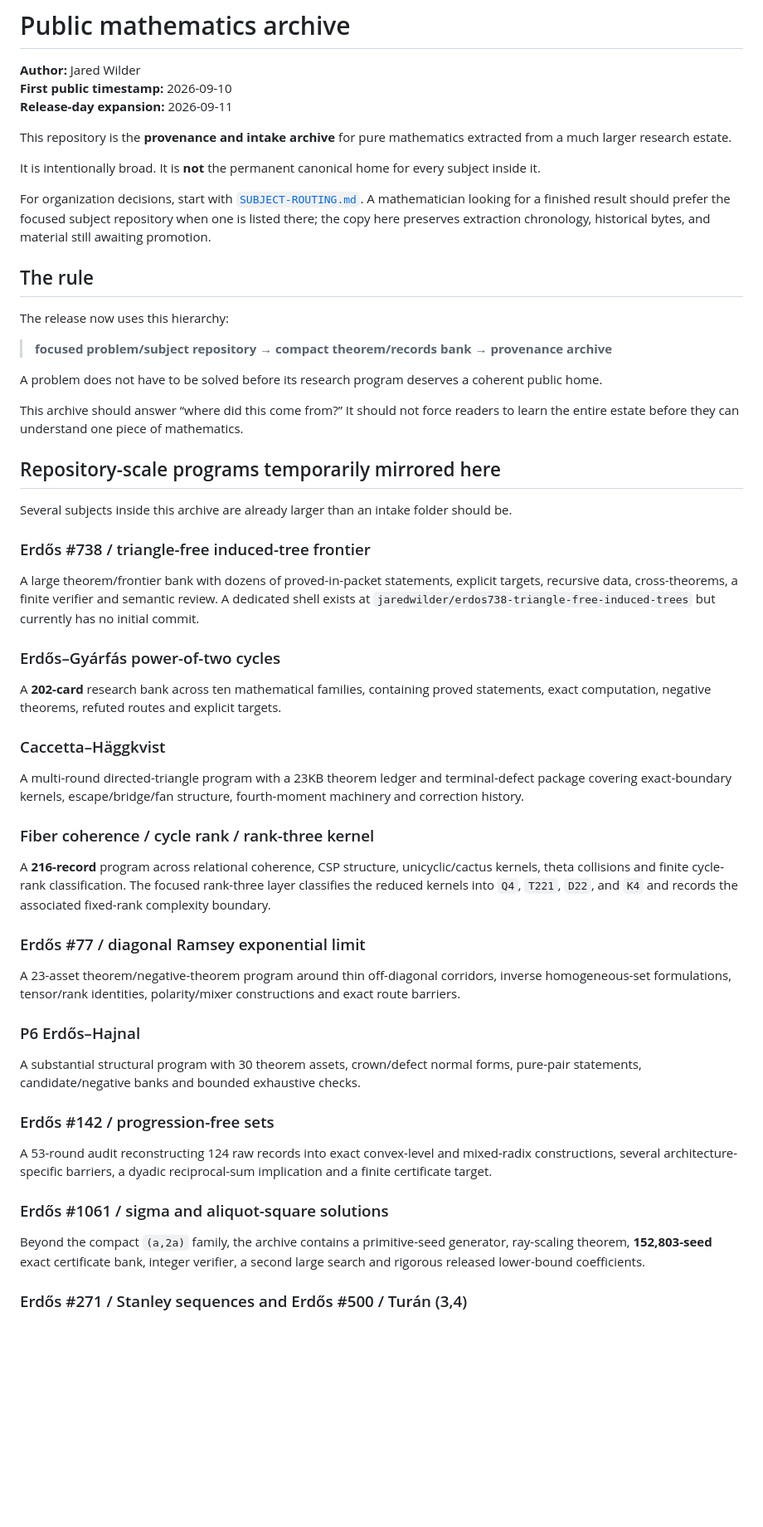
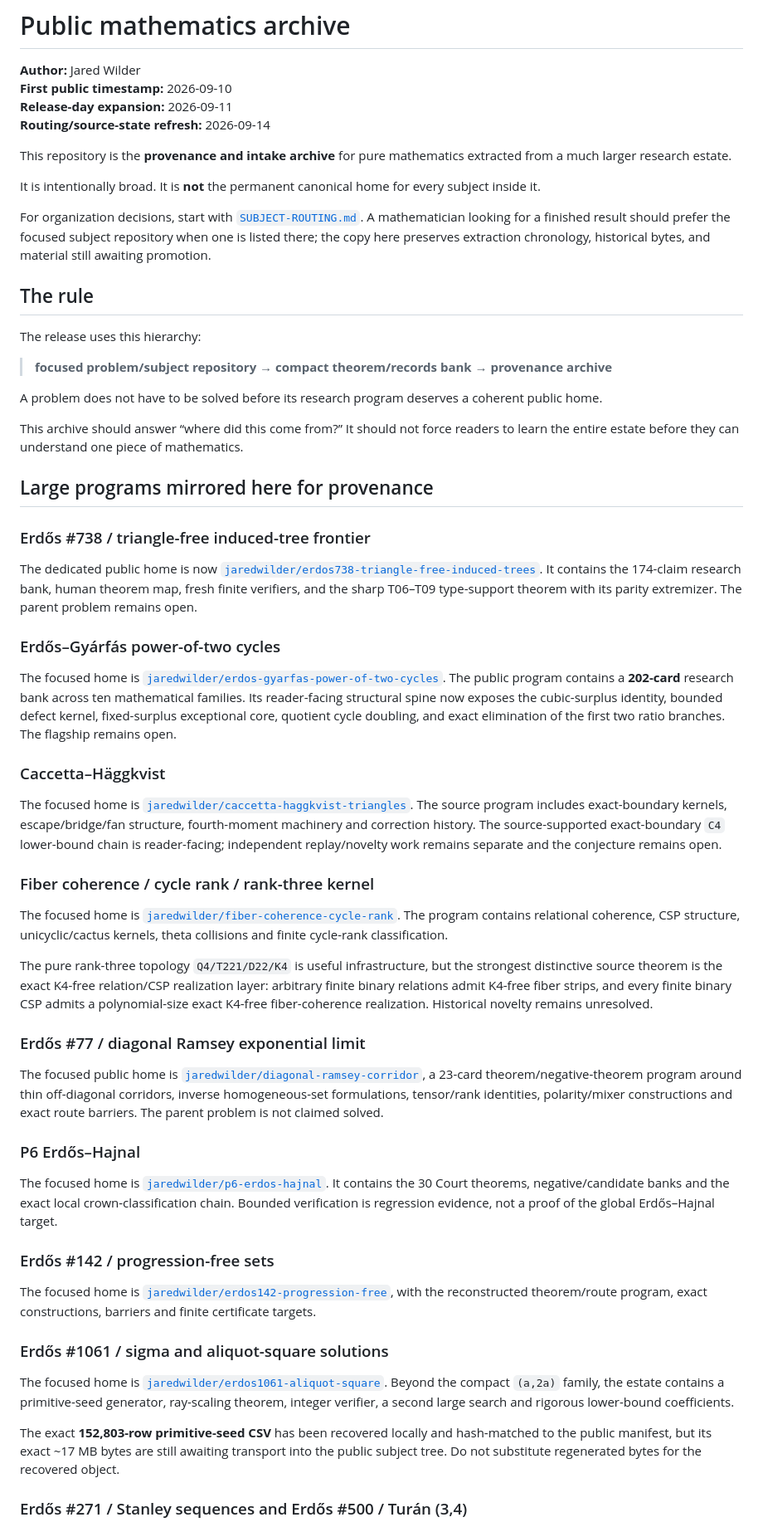
Before and after one commit to jaredwilder/unpublished-math-papers, a Markdown page: README.md, the part around one of its changes. Shown at 83% size. Drawn GitHub-style; blank space fills up the shorter version.

```diff
--- a/README.md
+++ b/README.md
@@ -3,6 +3,7 @@
 **Author:** Jared Wilder
 **First public timestamp:** 2026-09-10
 **Release-day expansion:** 2026-09-11
+**Routing/source-state refresh:** 2026-09-14
 
 This repository is the **provenance and intake archive** for pure mathematics extracted from a much larger research estate.
 
@@ -12,7 +13,7 @@ For organization decisions, start with [`SUBJECT-ROUTING.md`](SUBJECT-ROUTING.md
 
 ## The rule
 
-The release now uses this hierarchy:
+The release uses this hierarchy:
 
 > **focused problem/subject repository → compact theorem/records bank → provenance archive**
 
@@ -20,41 +21,43 @@ A problem does not have to be solved before its research program deserves a cohe
 
 This archive should answer “where did this come from?” It should not force readers to learn the entire estate before they can understand one piece of mathematics.
 
-## Repository-scale programs temporarily mirrored here
-
-Several subjects inside this archive are already larger than an intake folder should be.
+## Large programs mirrored here for provenance
 
 ### Erdős #738 / triangle-free induced-tree frontier
 
-A large theorem/frontier bank with dozens of proved-in-packet statements, explicit targets, recursive data, cross-theorems, a finite verifier and semantic review. A dedicated shell exists at `jaredwilder/erdos738-triangle-free-induced-trees` but currently has no initial commit.
+The dedicated public home is now [`jaredwilder/erdos738-triangle-free-induced-trees`](https://github.com/jaredwilder/erdos738-triangle-free-induced-trees). It contains the 174-claim research bank, human theorem map, fresh finite verifiers, and the sharp T06–T09 type-support theorem with its parity extremizer. The parent problem remains open.
 
 ### Erdős–Gyárfás power-of-two cycles
 
-A **202-card** research bank across ten mathematical families, containing proved statements, exact computation, negative theorems, refuted routes and explicit targets.
+The focused home is [`jaredwilder/erdos-gyarfas-power-of-two-cycles`](https://github.com/jaredwilder/erdos-gyarfas-power-of-two-cycles). The public program contains a **202-card** research bank across ten mathematical families. Its reader-facing structural spine now exposes the cubic-surplus identity, bounded defect kernel, fixed-surplus exceptional core, quotient cycle doubling, and exact elimination of the first two ratio branches. The flagship remains open.
 
 ### Caccetta–Häggkvist
 
-A multi-round directed-triangle program with a 23KB theorem ledger and terminal-defect package covering exact-boundary kernels, escape/bridge/fan structure, fourth-moment machinery and correction history.
+The focused home is [`jaredwilder/caccetta-haggkvist-triangles`](https://github.com/jaredwilder/caccetta-haggkvist-triangles). The source program includes exact-boundary kernels, escape/bridge/fan structure, fourth-moment machinery and correction history. The source-supported exact-boundary `C4` lower-bound chain is reader-facing; independent replay/novelty work remains separate and the conjecture remains open.
 
 ### Fiber coherence / cycle rank / rank-three kernel
 
-A **216-record** program across relational coherence, CSP structure, unicyclic/cactus kernels, theta collisions and finite cycle-rank classification. The focused rank-three layer classifies the reduced kernels into `Q4`, `T221`, `D22`, and `K4` and records the associated fixed-rank complexity boundary.
+The focused home is [`jaredwilder/fiber-coherence-cycle-rank`](https://github.com/jaredwilder/fiber-coherence-cycle-rank). The program contains relational coherence, CSP structure, unicyclic/cactus kernels, theta collisions and finite cycle-rank classification.
+
+The pure rank-three topology `Q4/T221/D22/K4` is useful infrastructure, but the strongest distinctive source theorem is the exact K4-free relation/CSP realization layer: arbitrary finite binary relations admit K4-free fiber strips, and every finite binary CSP admits a polynomial-size exact K4-free fiber-coherence realization. Historical novelty remains unresolved.
 
 ### Erdős #77 / diagonal Ramsey exponential limit
 
-A 23-asset theorem/negative-theorem program around thin off-diagonal corridors, inverse homogeneous-set formulations, tensor/rank identities, polarity/mixer constructions and exact route barriers.
+The focused public home is [`jaredwilder/diagonal-ramsey-corridor`](https://github.com/jaredwilder/diagonal-ramsey-corridor), a 23-card theorem/negative-theorem program around thin off-diagonal corridors, inverse homogeneous-set formulations, tensor/rank identities, polarity/mixer constructions and exact route barriers. The parent problem is not claimed solved.
 
 ### P6 Erdős–Hajnal
 
-A substantial structural program with 30 theorem assets, crown/defect normal forms, pure-pair statements, candidate/negative banks and bounded exhaustive checks.
+The focused home is [`jaredwilder/p6-erdos-hajnal`](https://github.com/jaredwilder/p6-erdos-hajnal). It contains the 30 Court theorems, negative/candidate banks and the exact local crown-classification chain. Bounded verification is regression evidence, not a proof of the global Erdős–Hajnal target.
 
 ### Erdős #142 / progression-free sets
 
-A 53-round audit reconstructing 124 raw records into exact convex-level and mixed-radix constructions, several architecture-specific barriers, a dyadic reciprocal-sum implication and a finite certificate target.
+The focused home is [`jaredwilder/erdos142-progression-free`](https://github.com/jaredwilder/erdos142-progression-free), with the reconstructed theorem/route program, exact constructions, barriers and finite certificate targets.
 
 ### Erdős #1061 / sigma and aliquot-square solutions
 
-Beyond the compact `(a,2a)` family, the archive contains a primitive-seed generator, ray-scaling theorem, **152,803-seed** exact certificate bank, integer verifier, a second large search and rigorous released lower-bound coefficients.
+The focused home is [`jaredwilder/erdos1061-aliquot-square`](https://github.com/jaredwilder/erdos1061-aliquot-square). Beyond the compact `(a,2a)` family, the estate contains a primitive-seed generator, ray-scaling theorem, integer verifier, a second large search and rigorous lower-bound coefficients.
+
+The exact **152,803-row primitive-seed CSV** has been recovered locally and hash-matched to the public manifest, but its exact ~17 MB bytes are still awaiting transport into the public subject tree. Do not substitute regenerated bytes for the recovered object.
 
 ### Erdős #271 / Stanley sequences and Erdős #500 / Turán (3,4)
 
```
Also changed, not shown: other parts of README.md (+24 -16 lines).
